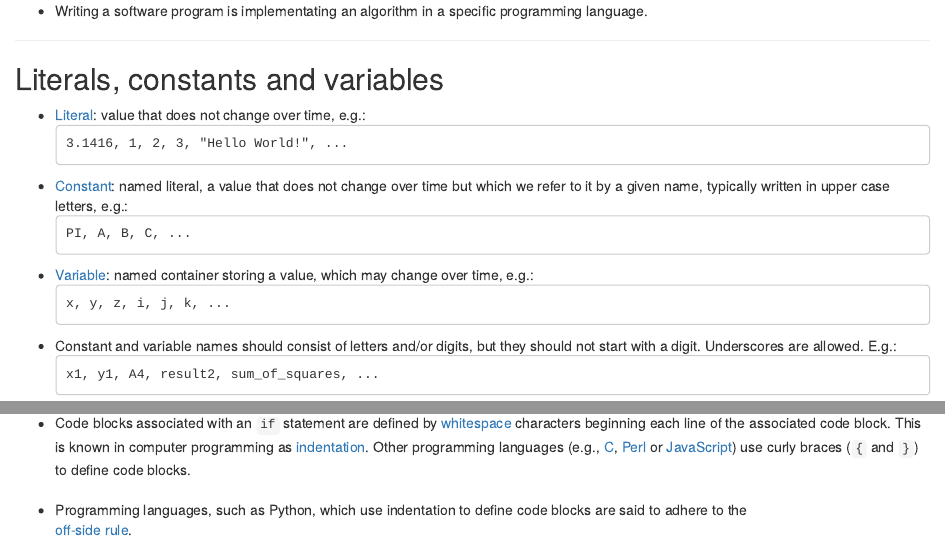
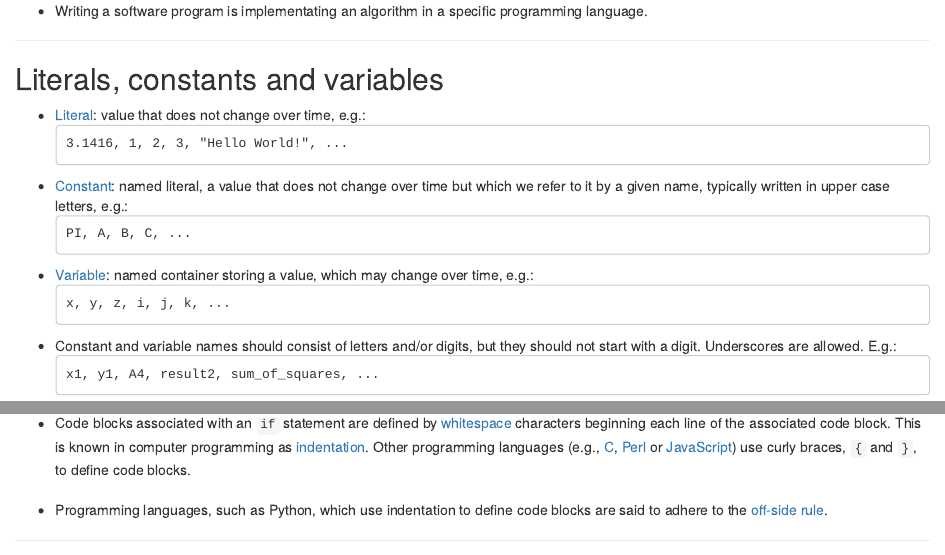
Before and after one commit to funcompbio/lecture3, an R Markdown document (index.Rmd): the page in a window 1100 px wide, from 1650 px down, and a second part further down, joined at a grey line. Rendered offline with R 4.5, knitr and Pandoc, with nearby package versions; the code chunks are not run, so their results and figures are left out.

Commit message:
Updated lecture 3

```diff
--- a/index.Rmd
+++ b/index.Rmd
@@ -256,7 +256,7 @@ two code blocks below.
   [C](https://en.wikipedia.org/wiki/C_%28programming_language%29),
   [Perl](https://en.wikipedia.org/wiki/Perl)
   or [JavaScript](https://en.wikipedia.org/wiki/JavaScript)) use
-  curly braces (`{` and `}`) to define code blocks.
+  curly braces, `{` and `}`, to define code blocks.
   &nbsp;&nbsp;
 * Programming languages, such as Python, which use indentation
   to define code blocks are said to adhere to the
```
Also changed, not shown: 1 other file.
